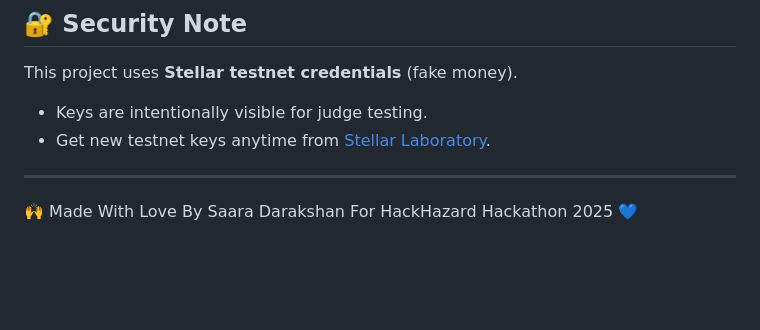
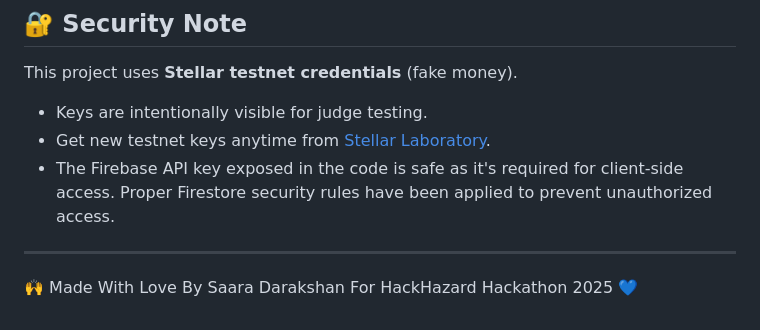
Before and after one commit to DarakshanSaara/paymate, a Markdown page: README.md, the part around the change. Rendered like a GitHub page; blank space fills up the shorter version.

```diff
--- a/README.md
+++ b/README.md
@@ -145,6 +145,7 @@ Ensure you're connected to the internet since it depends on Stellar and Firebase
 This project uses **Stellar testnet credentials** (fake money).
 - Keys are intentionally visible for judge testing.
 - Get new testnet keys anytime from [Stellar Laboratory](https://laboratory.stellar.org).
+- The Firebase API key exposed in the code is safe as it's required for client-side access. Proper Firestore security rules have been applied to prevent unauthorized access.
 
 ---
 
```
